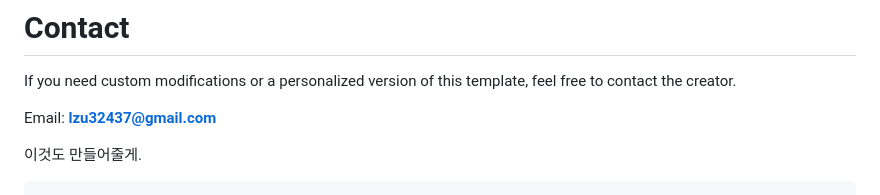
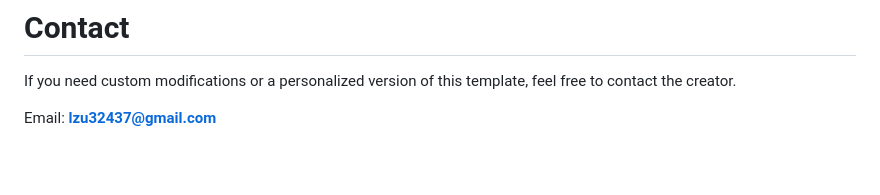
Before and after one commit to 202413059-cloud/site1, a Markdown page: README.md, the part around the change. Rendered like a GitHub page; blank space fills up the shorter version.

````diff
--- a/README.md
+++ b/README.md
@@ -209,7 +209,3 @@ Update the file names in `src="assets/img/filename"` to use your own images.
 If you need custom modifications or a personalized version of this template, feel free to contact the creator.
 
 Email: **[lzu32437@gmail.com](mailto:lzu32437@gmail.com)**
-
-
-이것도 만들어줄게.
-```
````
